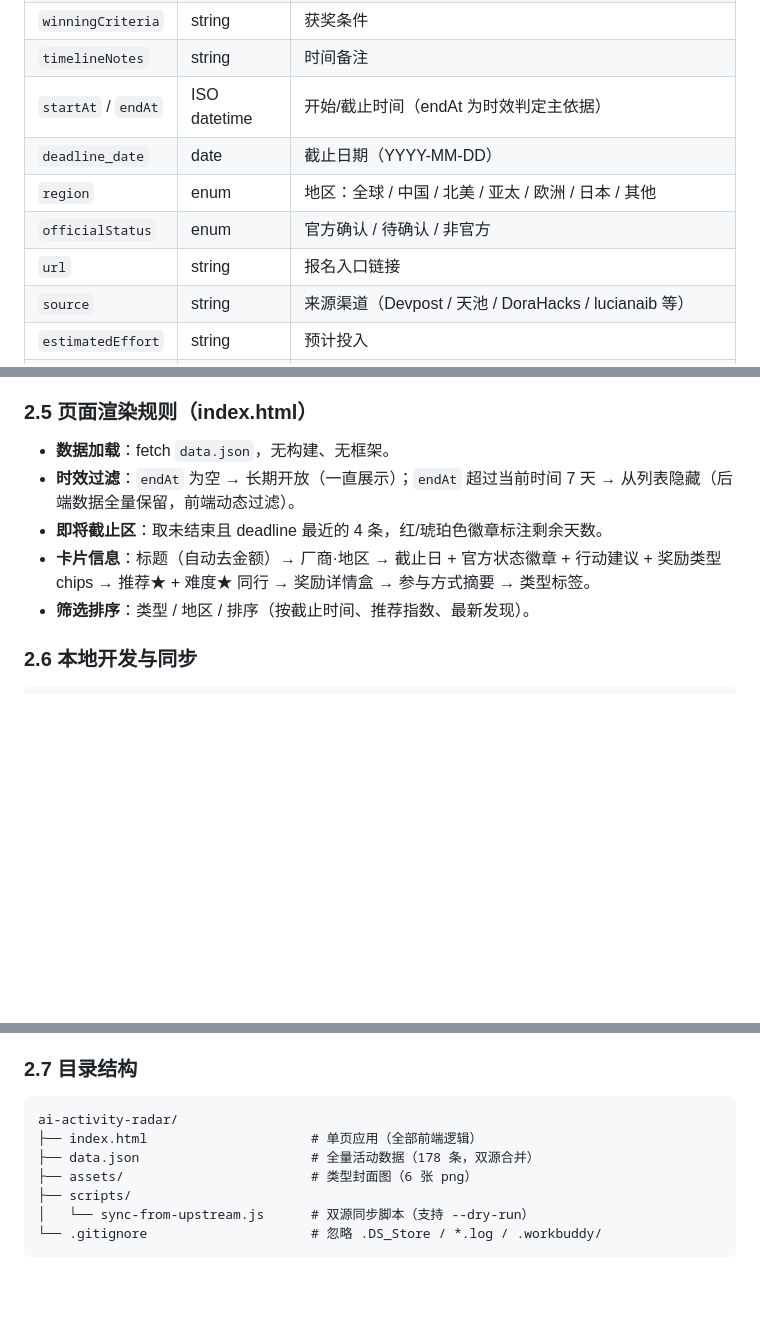
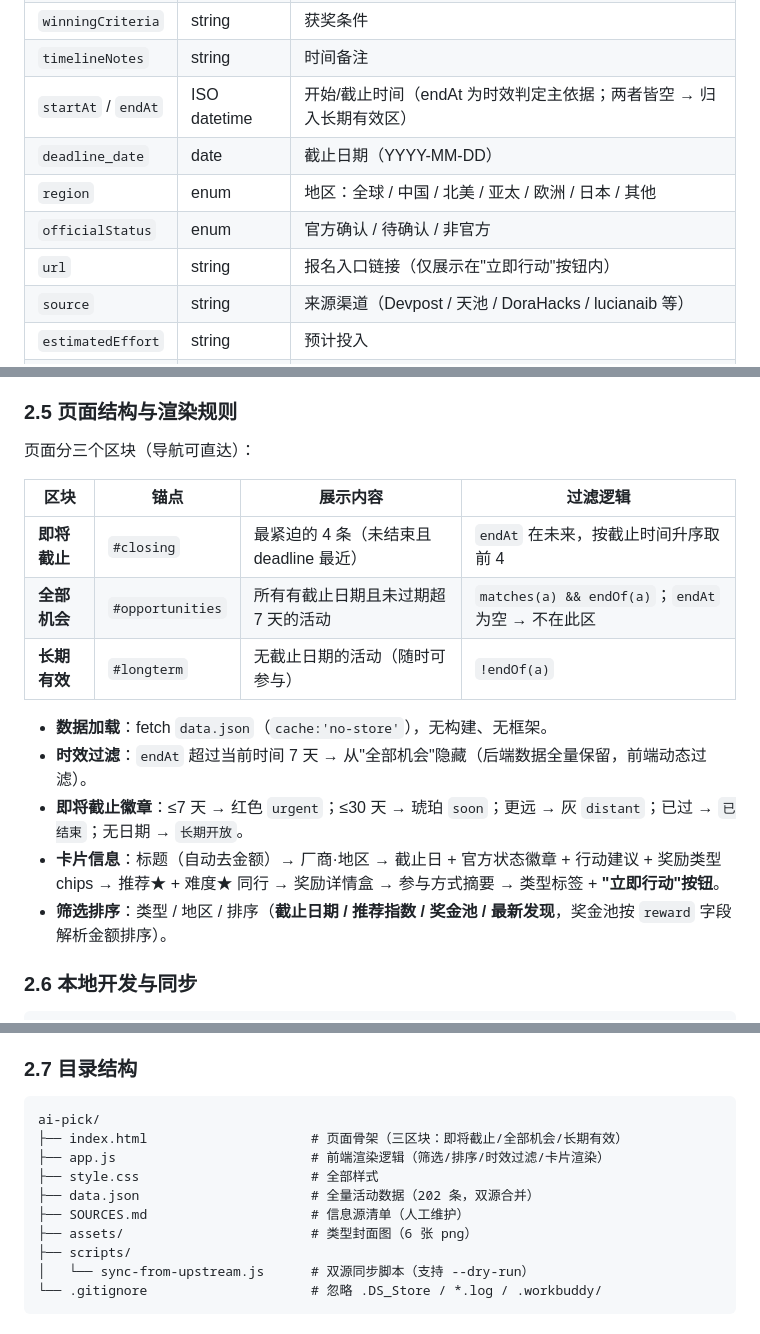
Before and after one commit to hope0719/ai-activity-radar, a Markdown page: README.md, 3 parts joined by grey strips. GitHub-like rendering; blank space fills up the shorter version.

````diff
--- a/README.md
+++ b/README.md
@@ -102,11 +105,11 @@
 | `participation` | string | 参与方式/报名规则 |
 | `winningCriteria` | string | 获奖条件 |
 | `timelineNotes` | string | 时间备注 |
-| `startAt` / `endAt` | ISO datetime | 开始/截止时间（endAt 为时效判定主依据） |
+| `startAt` / `endAt` | ISO datetime | 开始/截止时间（endAt 为时效判定主依据；两者皆空 → 归入长期有效区） |
 | `deadline_date` | date | 截止日期（YYYY-MM-DD） |
 | `region` | enum | 地区：全球 / 中国 / 北美 / 亚太 / 欧洲 / 日本 / 其他 |
 | `officialStatus` | enum | 官方确认 / 待确认 / 非官方 |
-| `url` | string | 报名入口链接 |
+| `url` | string | 报名入口链接（仅展示在"立即行动"按钮内） |
 | `source` | string | 来源渠道（Devpost / 天池 / DoraHacks / lucianaib 等） |
 | `estimatedEffort` | string | 预计投入 |
 | `suggestion` | enum | 行动建议：立即行动 / 值得参加 / 先关注 / 跳过 |
@@ -125,13 +128,21 @@
 5. **安全阈值**：合并后记录数 < 现有数据 50% 时中止（防上游异常空表误覆盖）。
 6. **幂等提交**：与现有 data.json 比对，**无变化跳过**；有变化才写盘并 `git commit` + `push origin main` 触发 Pages 更新。
 
-### 2.5 页面渲染规则（index.html）
+### 2.5 页面结构与渲染规则
 
-- **数据加载**：fetch `data.json`，无构建、无框架。
-- **时效过滤**：`endAt` 为空 → 长期开放（一直展示）；`endAt` 超过当前时间 7 天 → 从列表隐藏（后端数据全量保留，前端动态过滤）。
-- **即将截止区**：取未结束且 deadline 最近的 4 条，红/琥珀色徽章标注剩余天数。
-- **卡片信息**：标题（自动去金额）→ 厂商·地区 → 截止日 + 官方状态徽章 + 行动建议 + 奖励类型 chips → 推荐★ + 难度★ 同行 → 奖励详情盒 → 参与方式摘要 → 类型标签。
-- **筛选排序**：类型 / 地区 / 排序（按截止时间、推荐指数、最新发现）。
+页面分三个区块（导航可直达）：
+
+| 区块 | 锚点 | 展示内容 | 过滤逻辑 |
+|---|---|---|---|
+| **即将截止** | `#closing` | 最紧迫的 4 条（未结束且 deadline 最近） | `endAt` 在未来，按截止时间升序取前 4 |
+| **全部机会** | `#opportunities` | 所有有截止日期且未过期超 7 天的活动 | `matches(a) && endOf(a)`；`endAt` 为空 → 不在此区 |
+| **长期有效** | `#longterm` | 无截止日期的活动（随时可参与） | `!endOf(a)` |
+
+- **数据加载**：fetch `data.json`（`cache:'no-store'`），无构建、无框架。
+- **时效过滤**：`endAt` 超过当前时间 7 天 → 从"全部机会"隐藏（后端数据全量保留，前端动态过滤）。
+- **即将截止徽章**：≤7 天 → 红色 `urgent`；≤30 天 → 琥珀 `soon`；更远 → 灰 `distant`；已过 → `已结束`；无日期 → `长期开放`。
+- **卡片信息**：标题（自动去金额）→ 厂商·地区 → 截止日 + 官方状态徽章 + 行动建议 + 奖励类型 chips → 推荐★ + 难度★ 同行 → 奖励详情盒 → 参与方式摘要 → 类型标签 + **"立即行动"按钮**。
+- **筛选排序**：类型 / 地区 / 排序（**截止日期 / 推荐指数 / 奖金池 / 最新发现**，奖金池按 `reward` 字段解析金额排序）。
 
 ### 2.6 本地开发与同步
 
@@ -155,9 +166,12 @@ node scripts/sync-from-upstream.js --dry-run
 ### 2.7 目录结构
 
 ```
-ai-activity-radar/
-├── index.html                     # 单页应用（全部前端逻辑）
-├── data.json                      # 全量活动数据（178 条，双源合并）
+ai-pick/
+├── index.html                     # 页面骨架（三区块：即将截止/全部机会/长期有效）
+├── app.js                         # 前端渲染逻辑（筛选/排序/时效过滤/卡片渲染）
+├── style.css                      # 全部样式
+├── data.json                      # 全量活动数据（202 条，双源合并）
+├── SOURCES.md                     # 信息源清单（人工维护）
 ├── assets/                        # 类型封面图（6 张 png）
 ├── scripts/
 │   └── sync-from-upstream.js      # 双源同步脚本（支持 --dry-run）
````
Also changed, not shown: other parts of README.md (+17 -14 lines).
